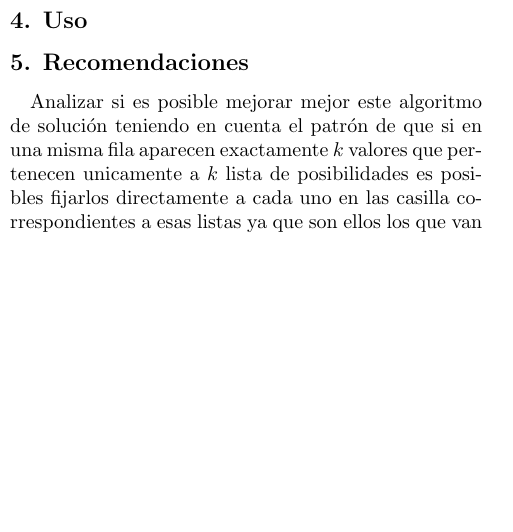
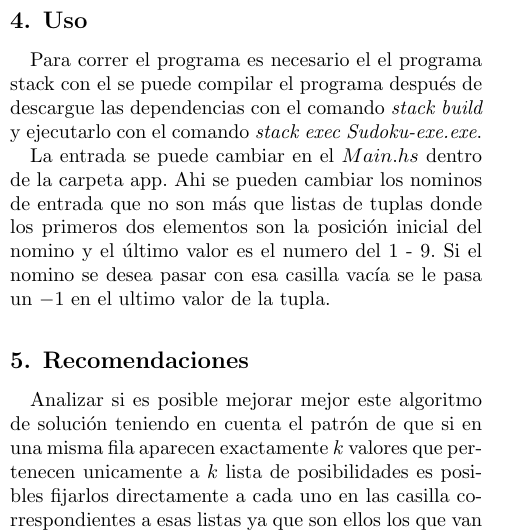
Before and after one commit to maxblu/sudoku_deliv, a LaTeX paper (informe/informe.tex): part of one column of page 2 of 2, cut so that both start at the same text, the shorter picture padded with empty space. Compiled offline with pdfLaTeX.

Commit message:
Par de ejemplos y retoques al informe

```diff
--- a/informe/informe.tex
+++ b/informe/informe.tex
@@ -213,7 +213,9 @@ Se quiere lograr una manera de que al fijarse una celda repercuta en los posible
 %===================================================================================
 
 \section{Uso }
+Para correr el programa es necesario el el programa stack con el se puede compilar el programa después de descargue las dependencias con el comando \emph {stack build} y ejecutarlo con el comando \emph{stack exec Sudoku-exe.exe}.
 
+La entrada se puede cambiar en el $Main.hs$ dentro de la carpeta app. Ahi se pueden cambiar los nominos de entrada que no son más que listas de tuplas donde los primeros dos elementos son la posición inicial del nomino y el último valor es el numero del $1$ - $9$. Si el nomino se desea pasar con esa casilla vacía se le pasa un $-1 $  en el ultimo valor de la tupla.
 %===================================================================================
 % Recomendaciones
 %-----------------------------------------------------------------------------------
```
Also changed, not shown: informe/informe.pdf, 6 other files.
